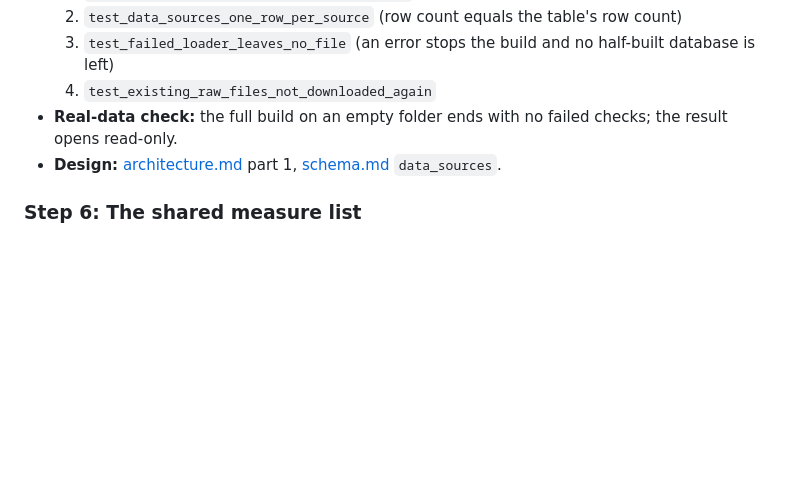
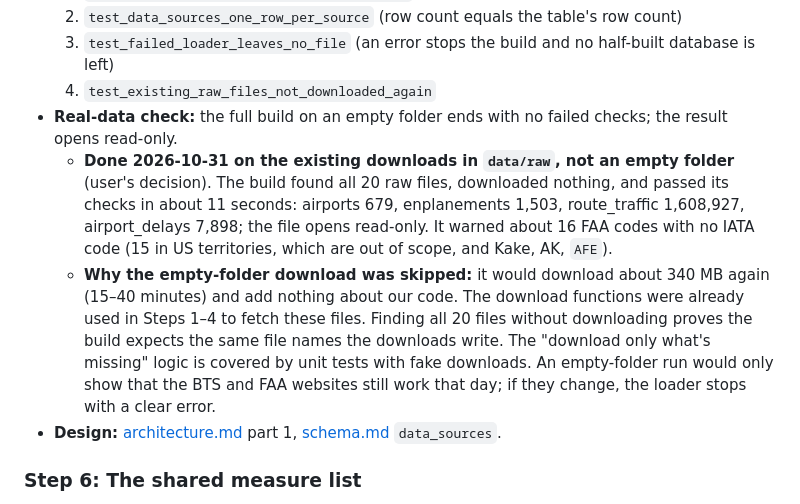
Before and after one commit to Daniel1Maymon/airport-investment-agent, a Markdown page: docs/implementation-plan.md, the part around the change. Rendered like a GitHub page; blank space fills up the shorter version.

Commit message:
Docs: Step 05 real-data check run on existing downloads

```diff
--- a/docs/implementation-plan.md
+++ b/docs/implementation-plan.md
@@ -307,6 +307,8 @@ The design docs didn't fix these details. They are written here so every session
   3. `test_failed_loader_leaves_no_file` (an error stops the build and no half-built database is left)
   4. `test_existing_raw_files_not_downloaded_again`
 - **Real-data check:** the full build on an empty folder ends with no failed checks; the result opens read-only.
+  - **Done 2026-10-31 on the existing downloads in `data/raw`, not an empty folder** (user's decision). The build found all 20 raw files, downloaded nothing, and passed its checks in about 11 seconds: airports 679, enplanements 1,503, route_traffic 1,608,927, airport_delays 7,898; the file opens read-only. It warned about 16 FAA codes with no IATA code (15 in US territories, which are out of scope, and Kake, AK, `AFE`).
+  - **Why the empty-folder download was skipped:** it would download about 340 MB again (15–40 minutes) and add nothing about our code. The download functions were already used in Steps 1–4 to fetch these files. Finding all 20 files without downloading proves the build expects the same file names the downloads write. The "download only what's missing" logic is covered by unit tests with fake downloads. An empty-folder run would only show that the BTS and FAA websites still work that day; if they change, the loader stops with a clear error.
 - **Design:** [architecture.md](architecture.md) part 1, [schema.md](schema.md) `data_sources`.
 
 ### Step 6: The shared measure list
```
